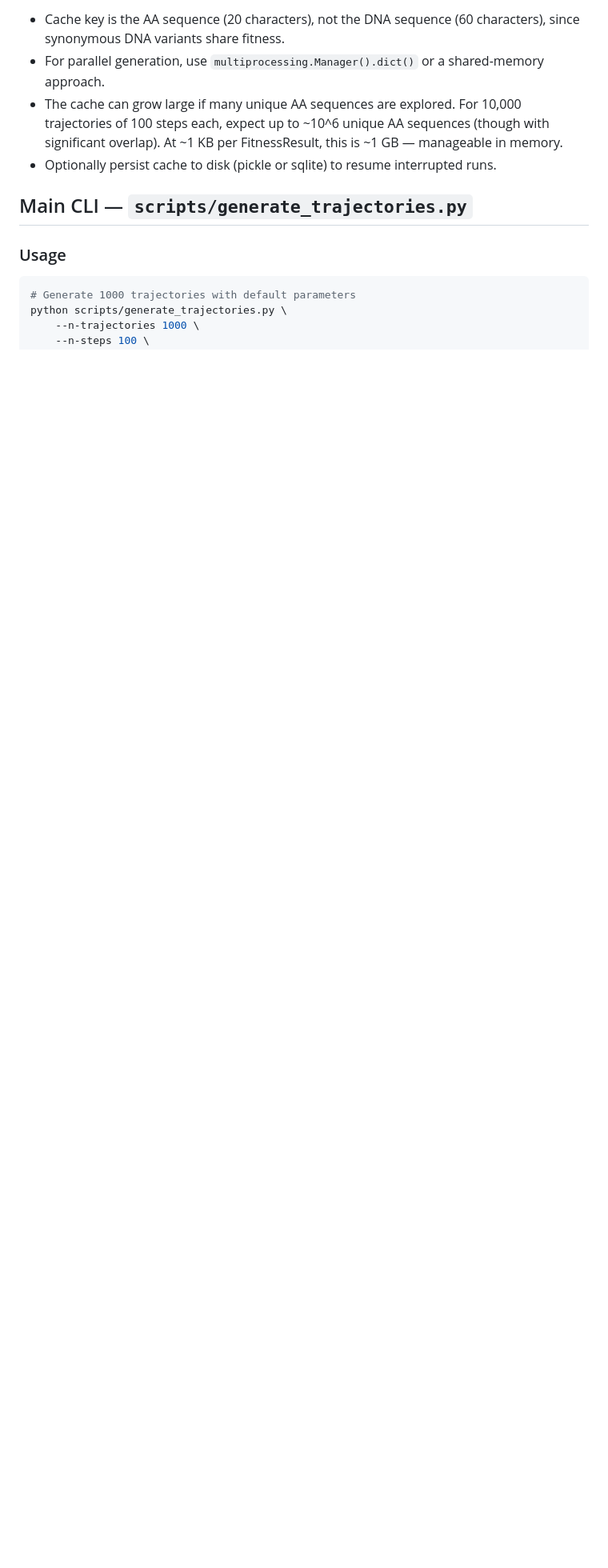
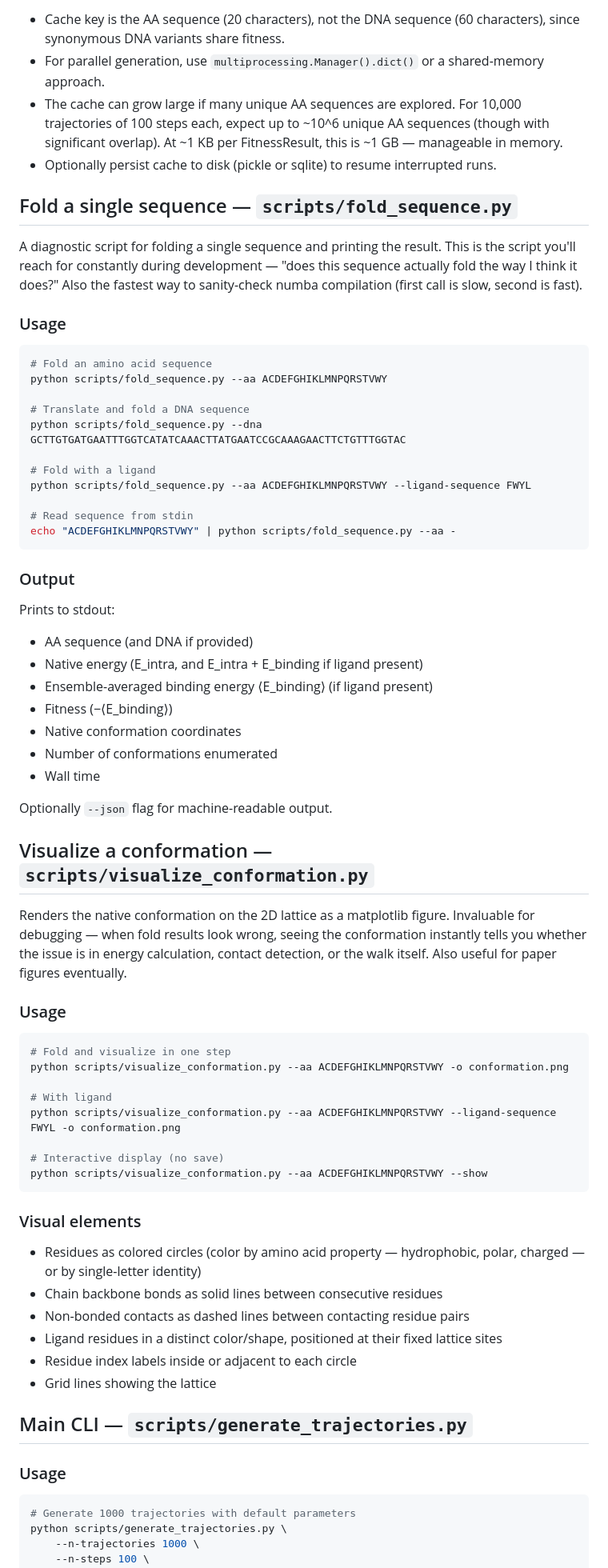
Before and after one commit to blab/trellis, a Markdown page: notes/lattice-protein-implementation-plan.md, the part around one of its changes. Shown at 80% size. Rendered like a GitHub page; blank space fills up the shorter version.

Commit message:
Update implementation plan
Include a couple additional scripts

````diff
--- a/notes/lattice-protein-implementation-plan.md
+++ b/notes/lattice-protein-implementation-plan.md
@@ -460,6 +462,66 @@ Cache fitness evaluations to avoid redundant folding. Many SSWM trajectories wil
 - The cache can grow large if many unique AA sequences are explored. For 10,000 trajectories of 100 steps each, expect up to ~10^6 unique AA sequences (though with significant overlap). At ~1 KB per FitnessResult, this is ~1 GB — manageable in memory.
 - Optionally persist cache to disk (pickle or sqlite) to resume interrupted runs.
 
+## Fold a single sequence — `scripts/fold_sequence.py`
+
+A diagnostic script for folding a single sequence and printing the result. This is the script you'll reach for constantly during development — "does this sequence actually fold the way I think it does?" Also the fastest way to sanity-check numba compilation (first call is slow, second is fast).
+
+### Usage
+
+```bash
+# Fold an amino acid sequence
+python scripts/fold_sequence.py --aa ACDEFGHIKLMNPQRSTVWY
+
+# Translate and fold a DNA sequence
+python scripts/fold_sequence.py --dna GCTTGTGATGAATTTGGTCATATCAAACTTATGAATCCGCAAAGAACTTCTGTTTGGTAC
+
+# Fold with a ligand
+python scripts/fold_sequence.py --aa ACDEFGHIKLMNPQRSTVWY --ligand-sequence FWYL
+
+# Read sequence from stdin
+echo "ACDEFGHIKLMNPQRSTVWY" | python scripts/fold_sequence.py --aa -
+```
+
+### Output
+
+Prints to stdout:
+
+- AA sequence (and DNA if provided)
+- Native energy (E_intra, and E_intra + E_binding if ligand present)
+- Ensemble-averaged binding energy ⟨E_binding⟩ (if ligand present)
+- Fitness (−⟨E_binding⟩)
+- Native conformation coordinates
+- Number of conformations enumerated
+- Wall time
+
+Optionally `--json` flag for machine-readable output.
+
+## Visualize a conformation — `scripts/visualize_conformation.py`
+
+Renders the native conformation on the 2D lattice as a matplotlib figure. Invaluable for debugging — when fold results look wrong, seeing the conformation instantly tells you whether the issue is in energy calculation, contact detection, or the walk itself. Also useful for paper figures eventually.
+
+### Usage
+
+```bash
+# Fold and visualize in one step
+python scripts/visualize_conformation.py --aa ACDEFGHIKLMNPQRSTVWY -o conformation.png
+
+# With ligand
+python scripts/visualize_conformation.py --aa ACDEFGHIKLMNPQRSTVWY --ligand-sequence FWYL -o conformation.png
+
+# Interactive display (no save)
+python scripts/visualize_conformation.py --aa ACDEFGHIKLMNPQRSTVWY --show
+```
+
+### Visual elements
+
+- Residues as colored circles (color by amino acid property — hydrophobic, polar, charged — or by single-letter identity)
+- Chain backbone bonds as solid lines between consecutive residues
+- Non-bonded contacts as dashed lines between contacting residue pairs
+- Ligand residues in a distinct color/shape, positioned at their fixed lattice sites
+- Residue index labels inside or adjacent to each circle
+- Grid lines showing the lattice
+
 ## Main CLI — `scripts/generate_trajectories.py`
 
 ### Usage
````
Also changed, not shown: other parts of notes/lattice-protein-implementation-plan.md (+17 -13 lines).
